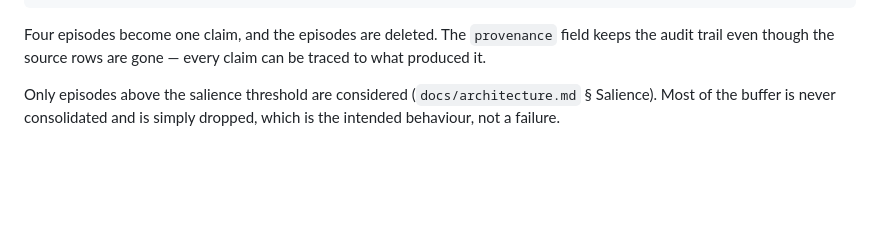
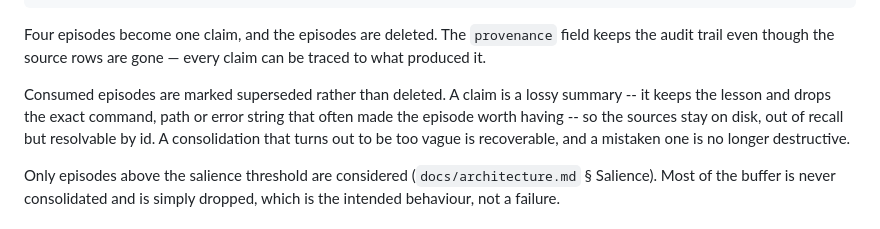
Before and after one commit to alarv/lethe, a Markdown page: docs/compact.md, the part around the change. Drawn GitHub-style; blank space fills up the shorter version.

Commit message:
Keep consumed episodes instead of deleting them
Compaction destroyed its sources, which made every consolidation a bet:
the claim keeps the lesson but drops the exact command, path or error
string that was often the reason to record the episode at all.

Consumed episodes are now marked superseded. They stop surfacing in recall
and remain on disk, resolvable by id through the provenance chain, so a
claim that proves too vague can be traced back and a bad consolidation
costs nothing. This is the cold tier docs/brain.md argues for, applied
where it matters most.

Also recovers consolidations lost to formatting: a model answering in
prose rather than title-then-body had its reply rejected outright, so a
sound consolidation was thrown away over layout. A long first line is now
split at its first sentence.

```diff
--- a/docs/compact.md
+++ b/docs/compact.md
@@ -47,6 +47,12 @@ semantic:
 Four episodes become one claim, and the episodes are deleted. The `provenance` field
 keeps the audit trail even though the source rows are gone — every claim can be traced
 to what produced it.
+
+Consumed episodes are marked superseded rather than deleted. A claim is a lossy
+summary -- it keeps the lesson and drops the exact command, path or error string
+that often made the episode worth having -- so the sources stay on disk, out of
+recall but resolvable by id. A consolidation that turns out to be too vague is
+recoverable, and a mistaken one is no longer destructive.
 
 Only episodes above the salience threshold are considered (`docs/architecture.md` §
 Salience). Most of the buffer is never consolidated and is simply dropped, which is the
```
